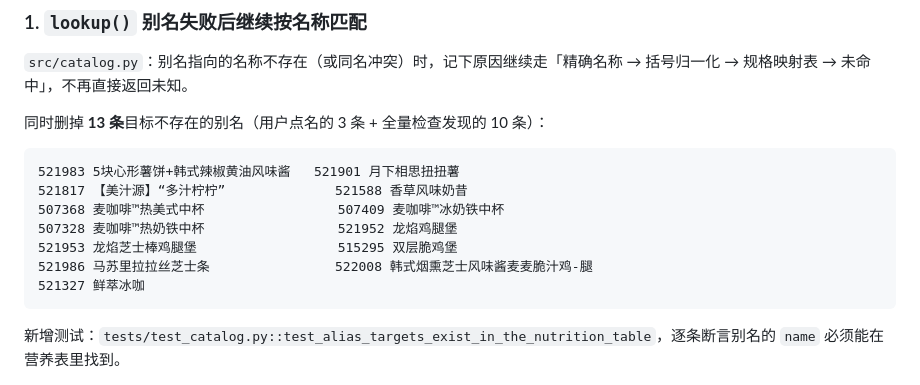
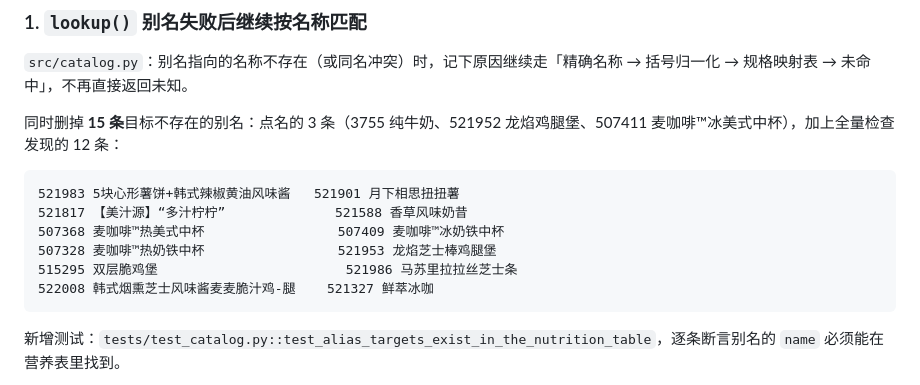
Before and after one commit to FanZhangnan/mcd-protein-calculator, a Markdown page: docs/dev-log/19-套餐营养修复.md, the part around the change. Drawn GitHub-style.

Commit message:
docs: correct the stale-alias count to 15
3755 and 507411 were removed by hand before the full sweep; the sweep then
found 13 more (521952 + 12), so the total is 15, not 13. The dev-log now
lists the named three separately from the twelve found by the sweep.

````diff
--- a/docs/dev-log/19-套餐营养修复.md
+++ b/docs/dev-log/19-套餐营养修复.md
@@ -17,16 +17,15 @@
 
 `src/catalog.py`：别名指向的名称不存在（或同名冲突）时，记下原因继续走「精确名称 → 括号归一化 → 规格映射表 → 未命中」，不再直接返回未知。
 
-同时删掉 **13 条**目标不存在的别名（用户点名的 3 条 + 全量检查发现的 10 条）：
+同时删掉 **15 条**目标不存在的别名：点名的 3 条（3755 纯牛奶、521952 龙焰鸡腿堡、507411 麦咖啡™冰美式中杯），加上全量检查发现的 12 条：
 
 ```
 521983 5块心形薯饼+韩式辣椒黄油风味酱   521901 月下相思扭扭薯
 521817 【美汁源】“多汁柠柠”              521588 香草风味奶昔
 507368 麦咖啡™热美式中杯                 507409 麦咖啡™冰奶铁中杯
-507328 麦咖啡™热奶铁中杯                 521952 龙焰鸡腿堡
-521953 龙焰芝士棒鸡腿堡                  515295 双层脆鸡堡
-521986 马苏里拉拉丝芝士条                522008 韩式烟熏芝士风味酱麦麦脆汁鸡-腿
-521327 鲜萃冰咖
+507328 麦咖啡™热奶铁中杯                 521953 龙焰芝士棒鸡腿堡
+515295 双层脆鸡堡                        521986 马苏里拉拉丝芝士条
+522008 韩式烟熏芝士风味酱麦麦脆汁鸡-腿    521327 鲜萃冰咖
 ```
 
 新增测试：`tests/test_catalog.py::test_alias_targets_exist_in_the_nutrition_table`，逐条断言别名的 `name` 必须能在营养表里找到。
````
